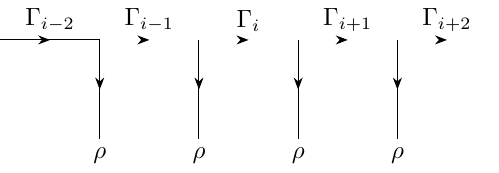
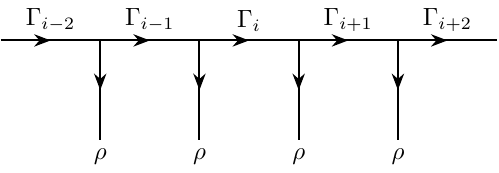
Before and after one commit to kantohm11/tikzfigures, a LaTeX figure (anyonchain_color.tex): the whole page. Compiled offline with pdfLaTeX.

Commit message:
modifications

```diff
--- a/anyonchain_color.tex
+++ b/anyonchain_color.tex
@@ -9,10 +9,10 @@
 \usepackage{fusioncat}
 
 \begin{document}
-\begin{tikzpicture}[scale=3.5]
+\begin{tikzpicture}[scale=3.5,thick]
     \pgfmathsetmacro{\sep}{.4}
     \pgfmathsetmacro{\sepy}{.4}
-    \draw[postaction={on each segment={mid arrow}}] coordinate(u0)
+    \draw[postaction={on each segment={mid arrow}}] (0,0) coordinate(u0)
     --node[midway,anchor=south] {$\Gamma_{i-2}$} ++ (\sep,0) coordinate(u1)
     --node[midway,anchor=south] {$\Gamma_{i-1}$} ++ (\sep,0) coordinate(u2)
     --node[midway,anchor=south] {$\Gamma_{i}$} ++ (\sep,0) coordinate(u3)
```
Also changed, not shown: anyonchain_hamil.tex (+1 -1 lines), anyonchain_symmetry.tex (+1 -1 lines), anyonchain_color.pdf, anyonchain_hamil.pdf, anyonchain_symmetry.pdf.
